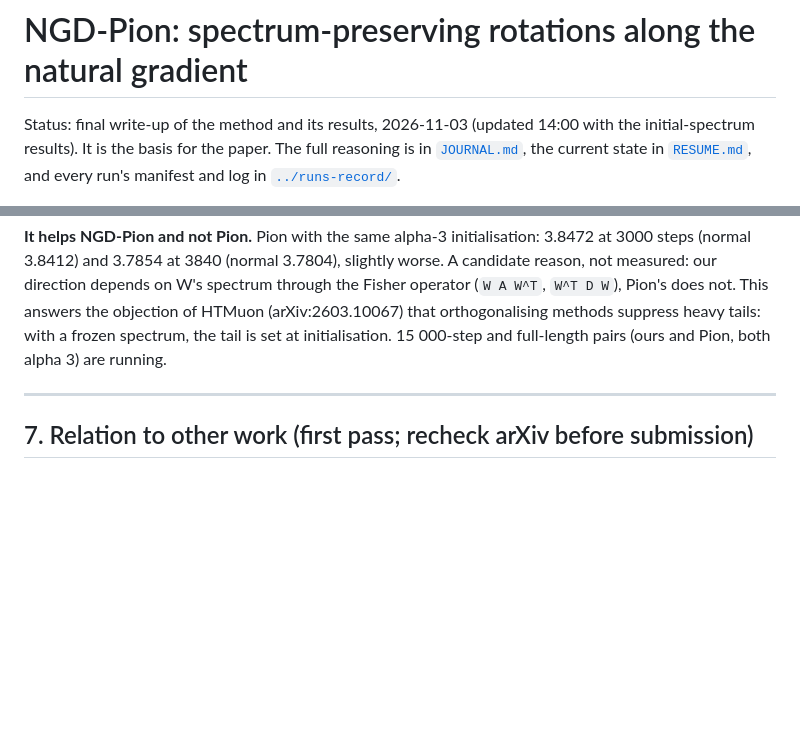
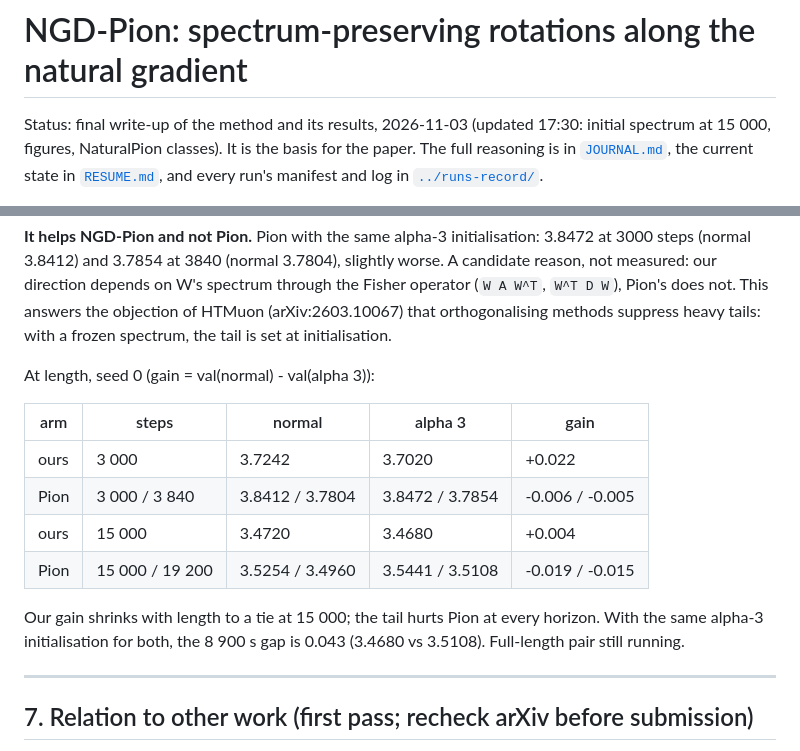
Before and after one commit to Max0072/Natural-Pion, a Markdown page: docs/paper/FINAL.md, 2 parts joined by grey strips. Drawn GitHub-style; blank space fills up the shorter version.

```diff
--- a/docs/paper/FINAL.md
+++ b/docs/paper/FINAL.md
@@ -1,6 +1,6 @@
 # NGD-Pion: spectrum-preserving rotations along the natural gradient
 
-Status: final write-up of the method and its results, 2026-11-03 (updated 14:00 with the initial-spectrum results). It is the basis for the paper.
+Status: final write-up of the method and its results, 2026-11-03 (updated 17:30: initial spectrum at 15 000, figures, NaturalPion classes). It is the basis for the paper.
 The full reasoning is in [`JOURNAL.md`](../history/JOURNAL.md), the current state in [`RESUME.md`](../RESUME.md),
 and every run's manifest and log in [`../runs-record/`](../../runs-record/).
 
@@ -289,7 +295,19 @@ and positive on every seed.
 3.7854 at 3840 (normal 3.7804), slightly worse. A candidate reason, not measured: our direction depends on W's spectrum
 through the Fisher operator (`W A W^T`, `W^T D W`), Pion's does not. This answers the objection of HTMuon
 (arXiv:2603.10067) that orthogonalising methods suppress heavy tails: with a frozen spectrum, the tail is set at
-initialisation. 15 000-step and full-length pairs (ours and Pion, both alpha 3) are running.
+initialisation.
+
+At length, seed 0 (gain = val(normal) - val(alpha 3)):
+
+| arm | steps | normal | alpha 3 | gain |
+|---|---|---|---|---|
+| ours | 3 000 | 3.7242 | 3.7020 | +0.022 |
+| Pion | 3 000 / 3 840 | 3.8412 / 3.7804 | 3.8472 / 3.7854 | -0.006 / -0.005 |
+| ours | 15 000 | 3.4720 | 3.4680 | +0.004 |
+| Pion | 15 000 / 19 200 | 3.5254 / 3.4960 | 3.5441 / 3.5108 | -0.019 / -0.015 |
+
+Our gain shrinks with length to a tie at 15 000; the tail hurts Pion at every horizon. With the same alpha-3
+initialisation for both, the 8 900 s gap is 0.043 (3.4680 vs 3.5108). Full-length pair still running.
 
 ---
 
```
Also changed, not shown: other parts of docs/paper/FINAL.md (+9 -1 lines), docs/paper/figures/val_vs_steps.png (added), docs/paper/figures/val_vs_time.png (added), 1 other file.
